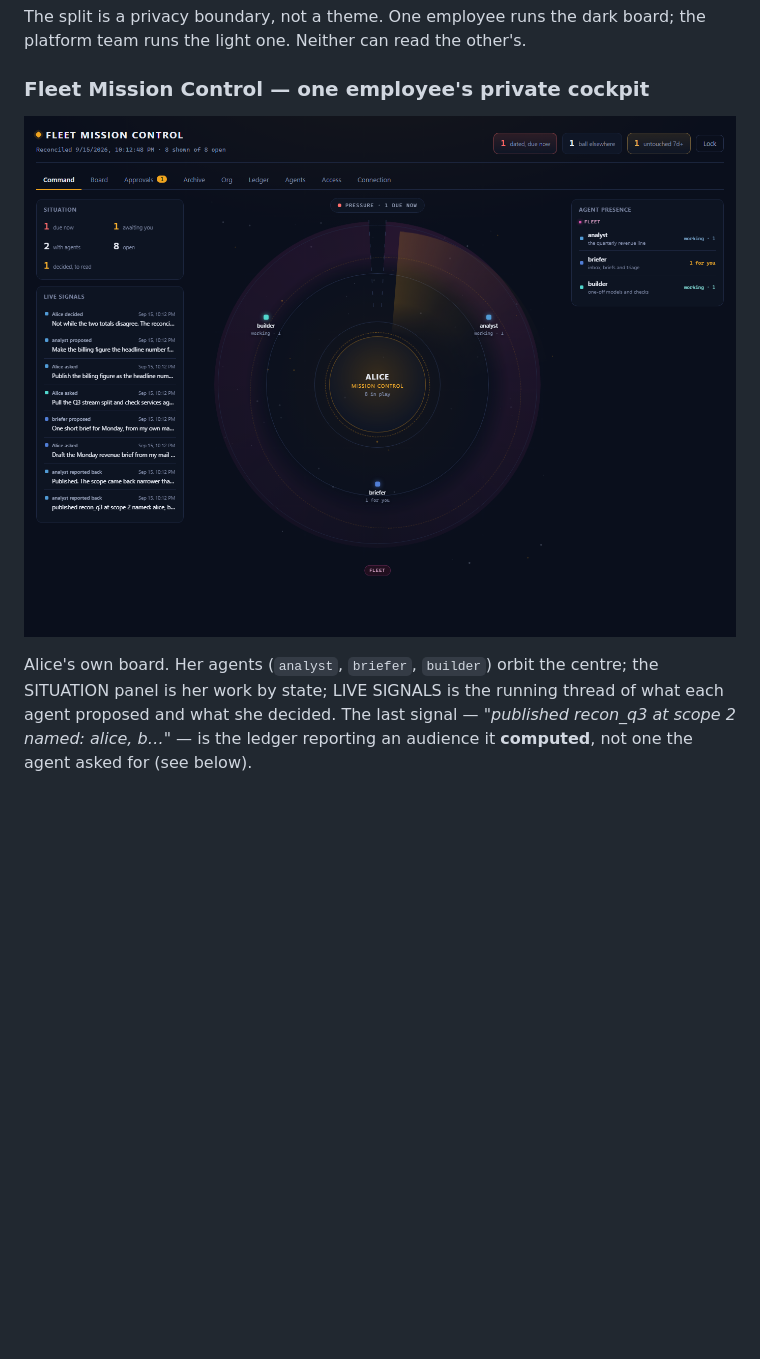
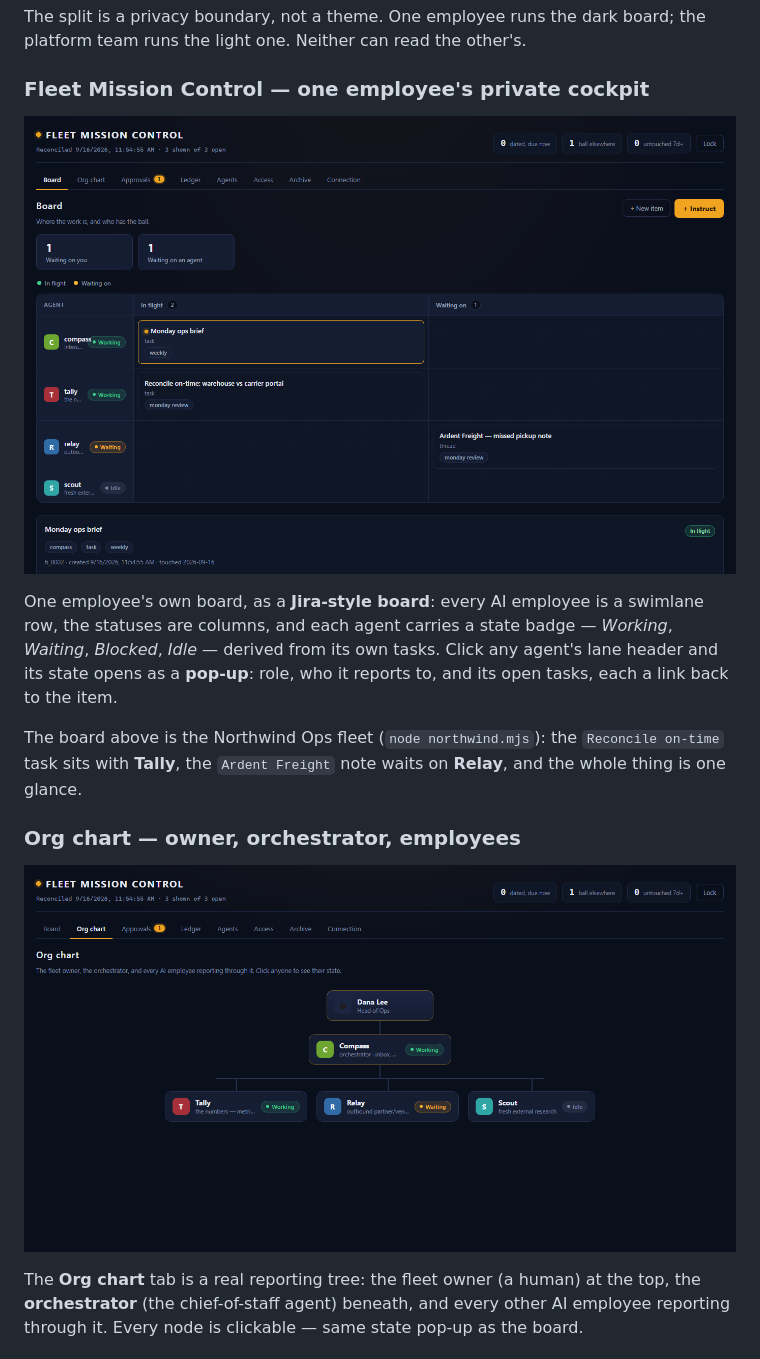
Before and after one commit to aviralmathur/enterprise-brain, a Markdown page: platform/docs/walkthrough.md, the part around one of its changes. Drawn GitHub-style; pictures changed too: platform/docs/img/fleet-mission-control.png (deleted), platform/docs/img/northwind-board.png (added), platform/docs/img/northwind-orgchart.png (added); blank space fills up the shorter version.

```diff
--- a/platform/docs/walkthrough.md
+++ b/platform/docs/walkthrough.md
@@ -18,9 +18,22 @@ team runs the light one. Neither can read the other's.
 
 ### Fleet Mission Control — one employee's private cockpit
 
-![Fleet Mission Control](img/fleet-mission-control.png)
+![Fleet Mission Control — the Jira-style board](img/northwind-board.png)
 
-Alice's own board. Her agents (`analyst`, `briefer`, `builder`) orbit the centre; the SITUATION
-panel is her work by state; LIVE SIGNALS is the running thread of what each agent proposed and
-what she decided. The last signal — *"published recon_q3 at scope 2 named: alice, b…"* — is the
-ledger reporting an audience it **computed**, not one the agent asked for (see below).
+One employee's own board, as a **Jira-style board**: every AI employee is a swimlane row, the
+statuses are columns, and each agent carries a state badge — *Working*, *Waiting*, *Blocked*,
+*Idle* — derived from its own tasks. Click any agent's lane header and its state opens as a
+**pop-up**: role, who it reports to, and its open tasks, each a link back to the item.
+
+The board above is the Northwind Ops fleet (`node northwind.mjs`): the `Reconcile on-time`
+task sits with **Tally**, the `Ardent Freight` note waits on **Relay**, and the whole thing is
+one glance.
+
+### Org chart — owner, orchestrator, employees
+
+![Org chart](img/northwind-orgchart.png)
+
+The **Org chart** tab is a real reporting tree: the fleet owner (a human) at the top, the
+**orchestrator** (the chief-of-staff agent) beneath, and every other AI employee reporting
+through it. Every node is clickable — same state pop-up as the board.
+
```
Also changed, not shown: other parts of platform/docs/walkthrough.md (+5 -0 lines), README.md (+1 -1 lines), platform/README.md (+1 -1 lines), 5 other files.
